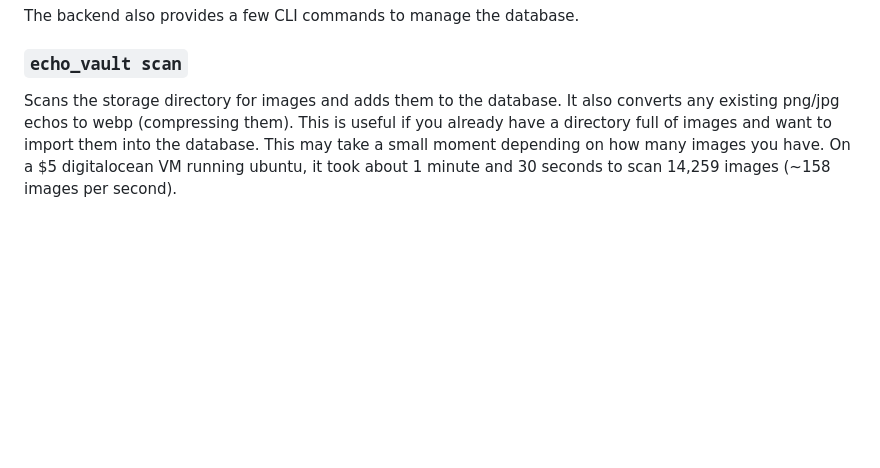
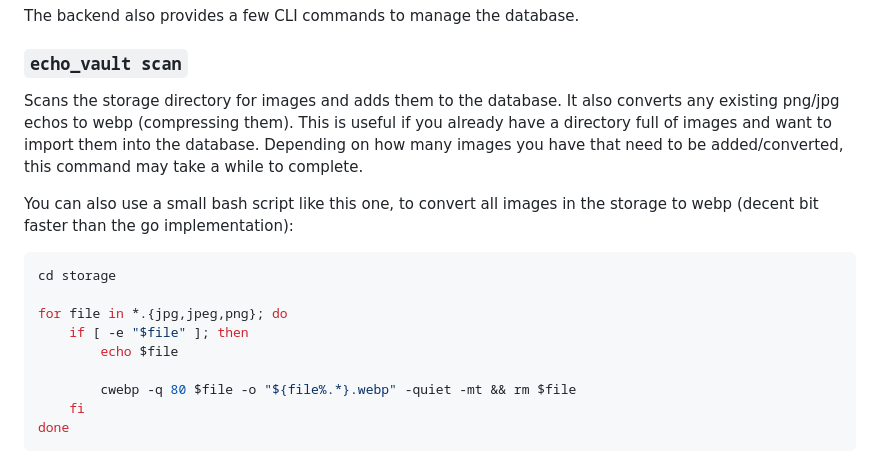
Before and after one commit to coalaura/echo-vault, a Markdown page: README.md, the part around the change. Drawn GitHub-style; blank space fills up the shorter version.

Commit message:
add bash script to convert faster

````diff
--- a/README.md
+++ b/README.md
@@ -114,4 +114,18 @@ The backend also provides a few CLI commands to manage the database.
 
 ### `echo_vault scan`
 
-Scans the storage directory for images and adds them to the database. It also converts any existing png/jpg echos to webp (compressing them). This is useful if you already have a directory full of images and want to import them into the database. This may take a small moment depending on how many images you have. On a $5 digitalocean VM running ubuntu, it took about 1 minute and 30 seconds to scan 14,259 images (~158 images per second).
+Scans the storage directory for images and adds them to the database. It also converts any existing png/jpg echos to webp (compressing them). This is useful if you already have a directory full of images and want to import them into the database. Depending on how many images you have that need to be added/converted, this command may take a while to complete.
+
+You can also use a small bash script like this one, to convert all images in the storage to webp (decent bit faster than the go implementation):
+
+```bash
+cd storage
+
+for file in *.{jpg,jpeg,png}; do
+    if [ -e "$file" ]; then
+        echo $file
+
+        cwebp -q 80 $file -o "${file%.*}.webp" -quiet -mt && rm $file
+    fi
+done
+```
````
